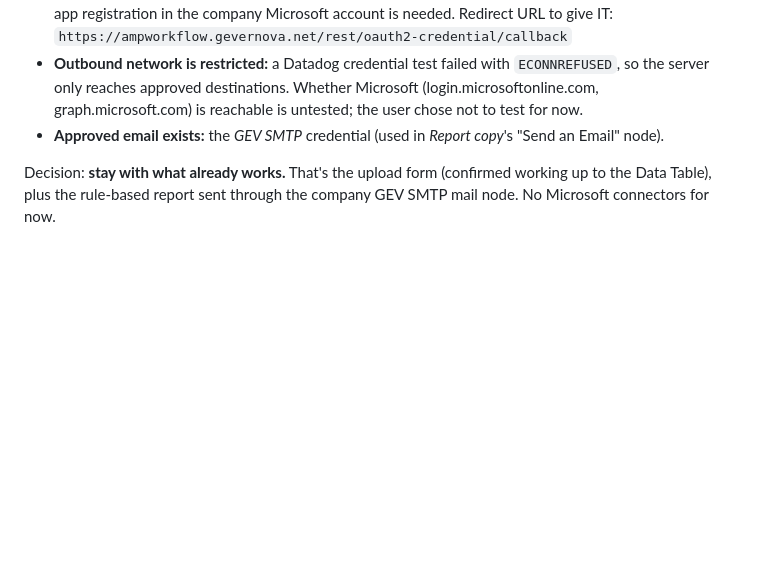
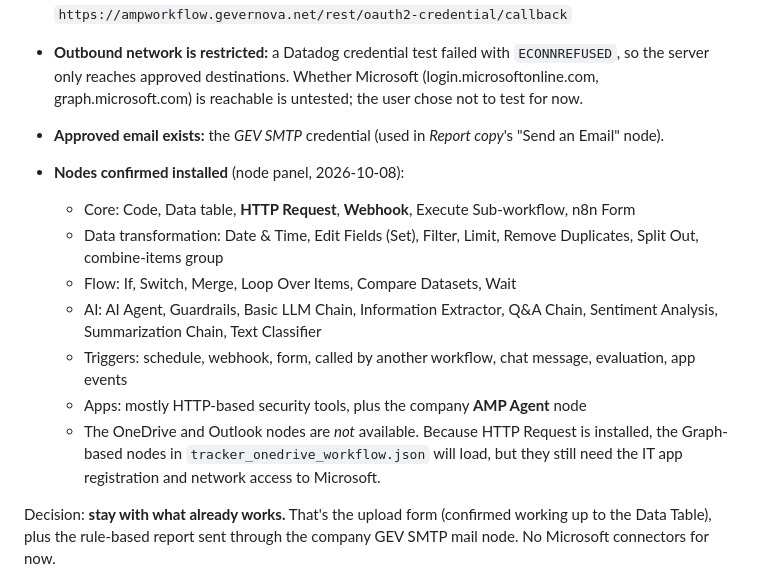
Before and after one commit to ahmazen88/restack-trial, a Markdown page: n8n_tracker_upload/NEXT_STEPS.md, the part around the change. Drawn GitHub-style; blank space fills up the shorter version.

Commit message:
Notes: record installed node inventory
Co-Authored-By: Claude Opus 5.5 <noreply@anthropic.com>
Claude-Session: https://claude.ai/code/session_01SLy7CWMeYpEPW3rVy62A4o

```diff
--- a/n8n_tracker_upload/NEXT_STEPS.md
+++ b/n8n_tracker_upload/NEXT_STEPS.md
@@ -9,6 +9,18 @@ Findings from the company n8n:
   reaches approved destinations. Whether Microsoft (login.microsoftonline.com, graph.microsoft.com) is reachable
   is untested; the user chose not to test for now.
 - **Approved email exists:** the *GEV SMTP* credential (used in *Report copy*'s "Send an Email" node).
+
+- **Nodes confirmed installed** (node panel, 2026-10-08):
+  - Core: Code, Data table, **HTTP Request**, **Webhook**, Execute Sub-workflow, n8n Form
+  - Data transformation: Date & Time, Edit Fields (Set), Filter, Limit, Remove Duplicates, Split Out, combine-items group
+  - Flow: If, Switch, Merge, Loop Over Items, Compare Datasets, Wait
+  - AI: AI Agent, Guardrails, Basic LLM Chain, Information Extractor, Q&A Chain, Sentiment Analysis,
+    Summarization Chain, Text Classifier
+  - Triggers: schedule, webhook, form, called by another workflow, chat message, evaluation, app events
+  - Apps: mostly HTTP-based security tools, plus the company **AMP Agent** node
+  - The OneDrive and Outlook nodes are *not* available. Because HTTP Request is installed, the Graph-based nodes in
+    `tracker_onedrive_workflow.json` will load, but they still need the IT app registration and network access
+    to Microsoft.
 
 Decision: **stay with what already works.** That's the upload form (confirmed working up to the Data Table),
 plus the rule-based report sent through the company GEV SMTP mail node. No Microsoft connectors for now.
```
